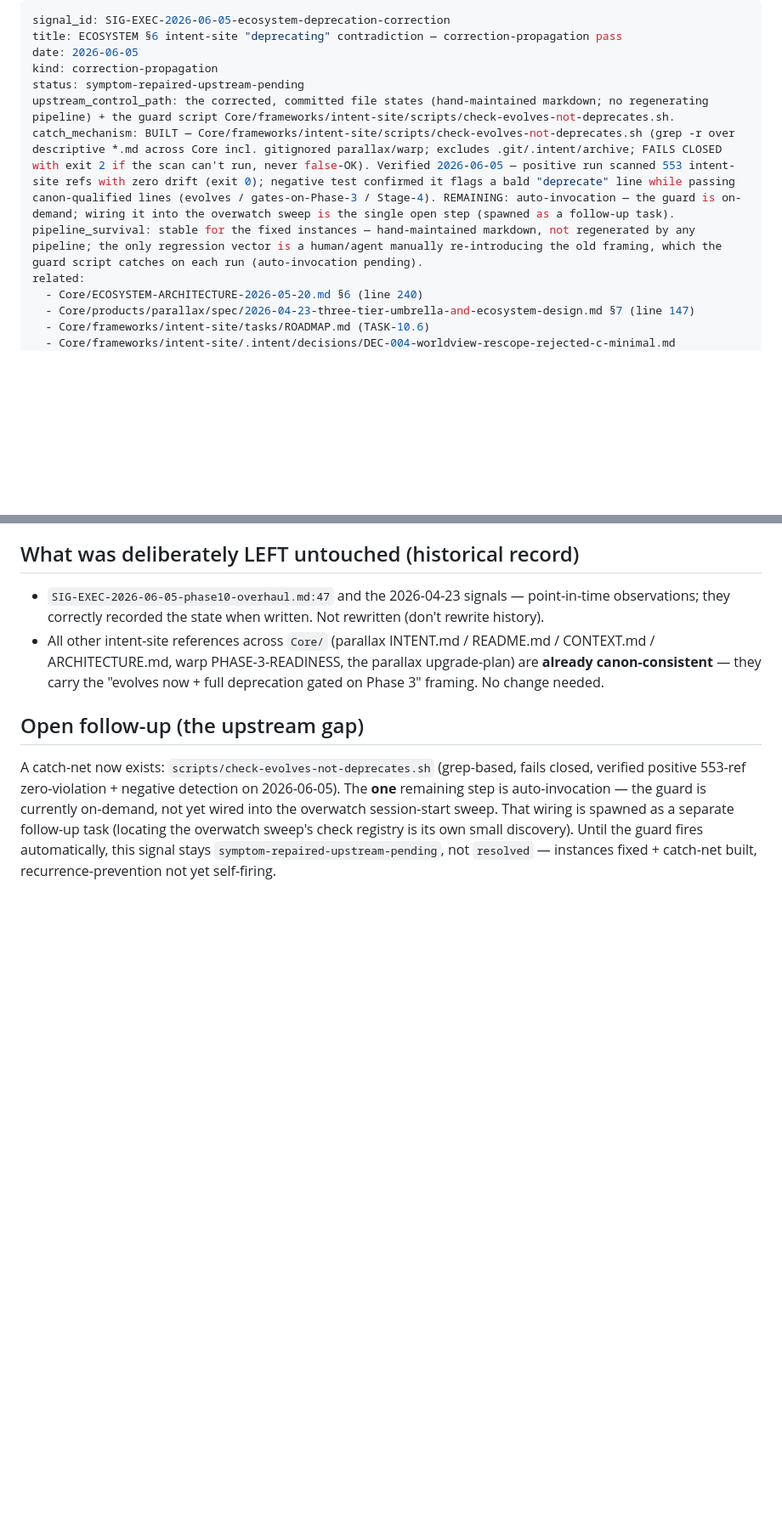
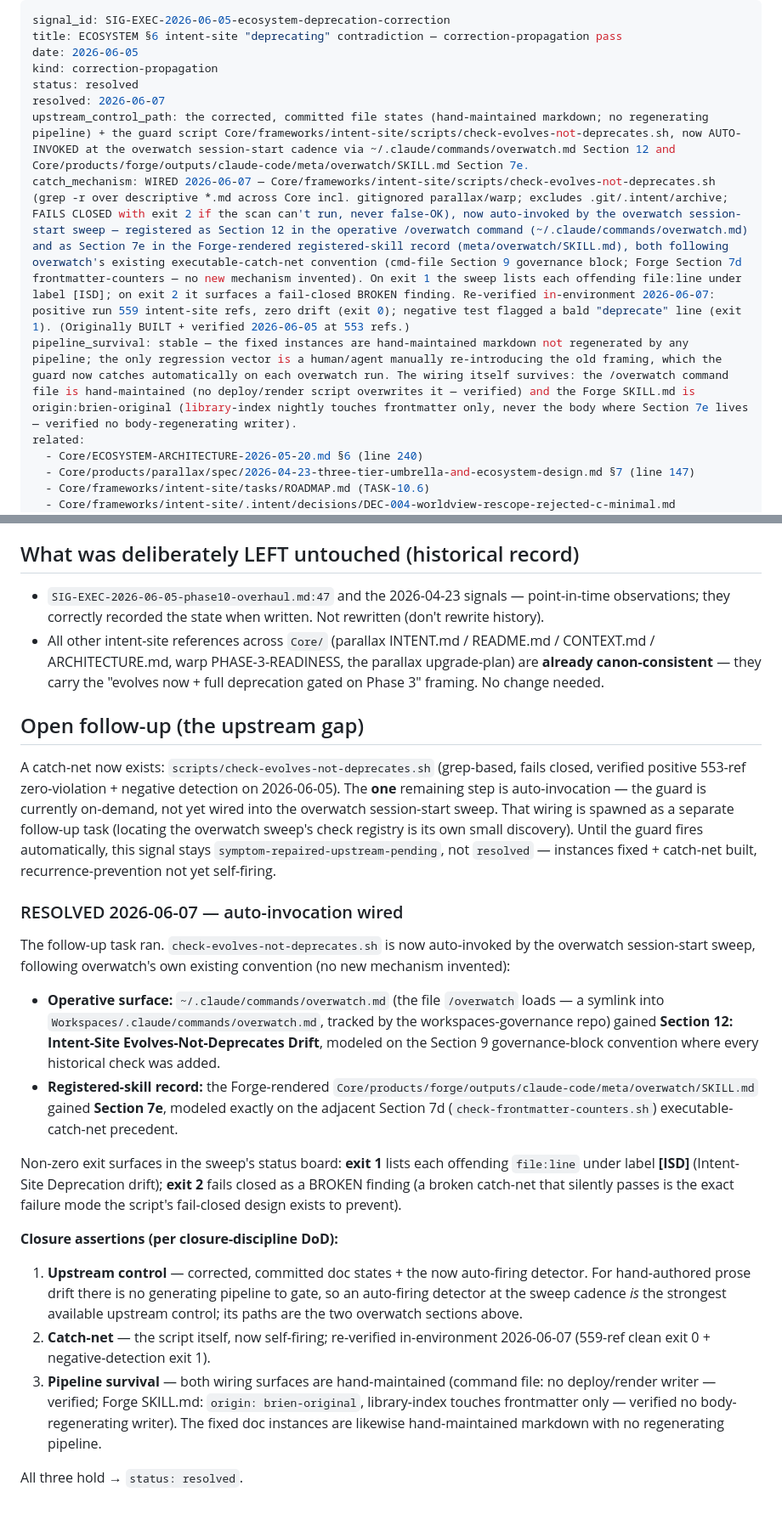
Before and after one commit to theparlor/intent-site, a Markdown page: .intent/signals/SIG-EXEC-2026-06-05-ecosystem-deprecation-correction.md, 2 parts joined by grey strips. Shown at 85% size. Rendered like a GitHub page; blank space fills up the shorter version.

Commit message:
docs(signal): SIG-EXEC-2026-06-05 resolved — evolves-not-deprecates guard auto-wired into overwatch
Auto-invocation (the single open step) is done: the catch-net script is now
registered as overwatch Section 12 (/overwatch command) + Forge SKILL Section 7e.
Flip catch_mechanism BUILT->WIRED, status symptom-repaired-upstream-pending->resolved,
add resolved date + dated closure note with the three closure assertions.
Re-verified 2026-06-07: 567-ref clean (exit 0) + negative-detection (exit 1).

Co-Authored-By: Claude Opus 4.8 <noreply@anthropic.com>

```diff
--- a/.intent/signals/SIG-EXEC-2026-06-05-ecosystem-deprecation-correction.md
+++ b/.intent/signals/SIG-EXEC-2026-06-05-ecosystem-deprecation-correction.md
@@ -3,10 +3,11 @@ signal_id: SIG-EXEC-2026-06-05-ecosystem-deprecation-correction
 title: ECOSYSTEM §6 intent-site "deprecating" contradiction — correction-propagation pass
 date: 2026-06-05
 kind: correction-propagation
-status: symptom-repaired-upstream-pending
-upstream_control_path: the corrected, committed file states (hand-maintained markdown; no regenerating pipeline) + the guard script Core/frameworks/intent-site/scripts/check-evolves-not-deprecates.sh.
-catch_mechanism: BUILT — Core/frameworks/intent-site/scripts/check-evolves-not-deprecates.sh (grep -r over descriptive *.md across Core incl. gitignored parallax/warp; excludes .git/.intent/archive; FAILS CLOSED with exit 2 if the scan can't run, never false-OK). Verified 2026-06-05 — positive run scanned 553 intent-site refs with zero drift (exit 0); negative test confirmed it flags a bald "deprecate" line while passing canon-qualified lines (evolves / gates-on-Phase-3 / Stage-4). REMAINING: auto-invocation — the guard is on-demand; wiring it into the overwatch sweep is the single open step (spawned as a follow-up task).
-pipeline_survival: stable for the fixed instances — hand-maintained markdown, not regenerated by any pipeline; the only regression vector is a human/agent manually re-introducing the old framing, which the guard script catches on each run (auto-invocation pending).
+status: resolved
+resolved: 2026-06-07
+upstream_control_path: the corrected, committed file states (hand-maintained markdown; no regenerating pipeline) + the guard script Core/frameworks/intent-site/scripts/check-evolves-not-deprecates.sh, now AUTO-INVOKED at the overwatch session-start cadence via ~/.claude/commands/overwatch.md Section 12 and Core/products/forge/outputs/claude-code/meta/overwatch/SKILL.md Section 7e.
+catch_mechanism: WIRED 2026-06-07 — Core/frameworks/intent-site/scripts/check-evolves-not-deprecates.sh (grep -r over descriptive *.md across Core incl. gitignored parallax/warp; excludes .git/.intent/archive; FAILS CLOSED with exit 2 if the scan can't run, never false-OK), now auto-invoked by the overwatch session-start sweep — registered as Section 12 in the operative /overwatch command (~/.claude/commands/overwatch.md) and as Section 7e in the Forge-rendered registered-skill record (meta/overwatch/SKILL.md), both following overwatch's existing executable-catch-net convention (cmd-file Section 9 governance block; Forge Section 7d frontmatter-counters — no new mechanism invented). On exit 1 the sweep lists each offending file:line under label [ISD]; on exit 2 it surfaces a fail-closed BROKEN finding. Re-verified in-environment 2026-06-07: positive run 559 intent-site refs, zero drift (exit 0); negative test flagged a bald "deprecate" line (exit 1). (Originally BUILT + verified 2026-06-05 at 553 refs.)
+pipeline_survival: stable — the fixed instances are hand-maintained markdown not regenerated by any pipeline; the only regression vector is a human/agent manually re-introducing the old framing, which the guard now catches automatically on each overwatch run. The wiring itself survives: the /overwatch command file is hand-maintained (no deploy/render script overwrites it — verified) and the Forge SKILL.md is origin:brien-original (library-index nightly touches frontmatter only, never the body where Section 7e lives — verified no body-regenerating writer).
 related:
   - Core/ECOSYSTEM-ARCHITECTURE-2026-05-20.md §6 (line 240)
   - Core/products/parallax/spec/2026-04-23-three-tier-umbrella-and-ecosystem-design.md §7 (line 147)
@@ -40,3 +41,19 @@ A correction pass was requested against `Core/ECOSYSTEM-ARCHITECTURE-2026-05-20.
 ## Open follow-up (the upstream gap)
 
 A catch-net now exists: `scripts/check-evolves-not-deprecates.sh` (grep-based, fails closed, verified positive 553-ref zero-violation + negative detection on 2026-06-05). The **one** remaining step is auto-invocation — the guard is currently on-demand, not yet wired into the overwatch session-start sweep. That wiring is spawned as a separate follow-up task (locating the overwatch sweep's check registry is its own small discovery). Until the guard fires automatically, this signal stays `symptom-repaired-upstream-pending`, not `resolved` — instances fixed + catch-net built, recurrence-prevention not yet self-firing.
+
+### RESOLVED 2026-06-07 — auto-invocation wired
+
+The follow-up task ran. `check-evolves-not-deprecates.sh` is now auto-invoked by the overwatch session-start sweep, following overwatch's own existing convention (no new mechanism invented):
+
+- **Operative surface:** `~/.claude/commands/overwatch.md` (the file `/overwatch` loads — a symlink into `Workspaces/.claude/commands/overwatch.md`, tracked by the workspaces-governance repo) gained **Section 12: Intent-Site Evolves-Not-Deprecates Drift**, modeled on the Section 9 governance-block convention where every historical check was added.
+- **Registered-skill record:** the Forge-rendered `Core/products/forge/outputs/claude-code/meta/overwatch/SKILL.md` gained **Section 7e**, modeled exactly on the adjacent Section 7d (`check-frontmatter-counters.sh`) executable-catch-net precedent.
+
+Non-zero exit surfaces in the sweep's status board: **exit 1** lists each offending `file:line` under label **[ISD]** (Intent-Site Deprecation drift); **exit 2** fails closed as a BROKEN finding (a broken catch-net that silently passes is the exact failure mode the script's fail-closed design exists to prevent).
+
+**Closure assertions (per closure-discipline DoD):**
+1. **Upstream control** — corrected, committed doc states + the now auto-firing detector. For hand-authored prose drift there is no generating pipeline to gate, so an auto-firing detector at the sweep cadence *is* the strongest available upstream control; its paths are the two overwatch sections above.
+2. **Catch-net** — the script itself, now self-firing; re-verified in-environment 2026-06-07 (559-ref clean exit 0 + negative-detection exit 1).
+3. **Pipeline survival** — both wiring surfaces are hand-maintained (command file: no deploy/render writer — verified; Forge SKILL.md: `origin: brien-original`, library-index touches frontmatter only — verified no body-regenerating writer). The fixed doc instances are likewise hand-maintained markdown with no regenerating pipeline.
+
+All three hold → `status: resolved`.
```
